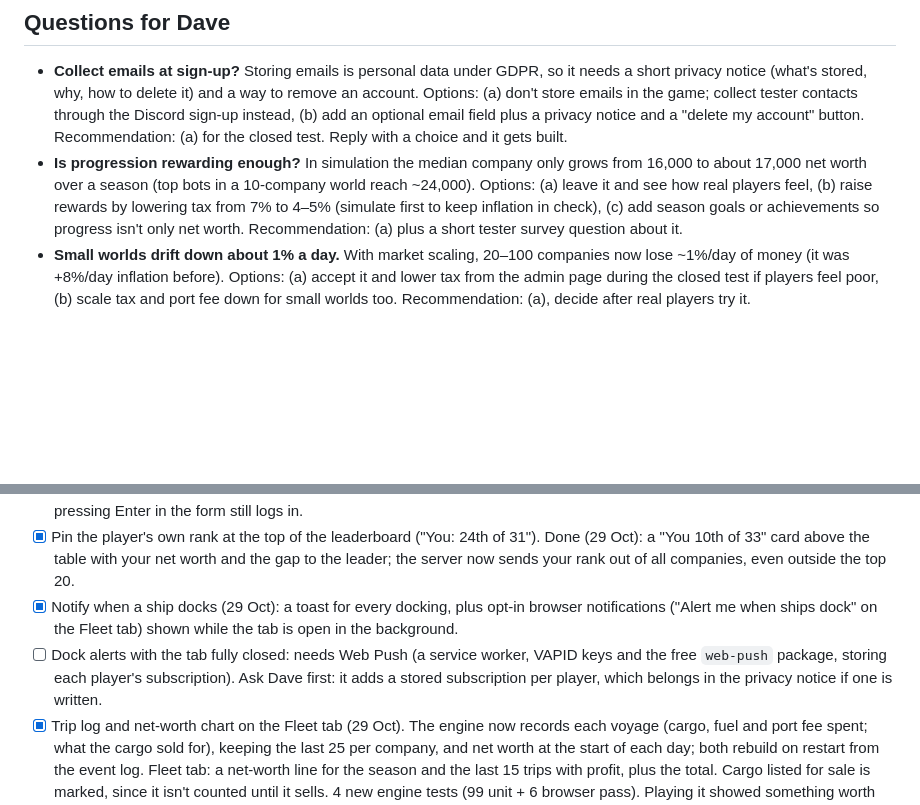
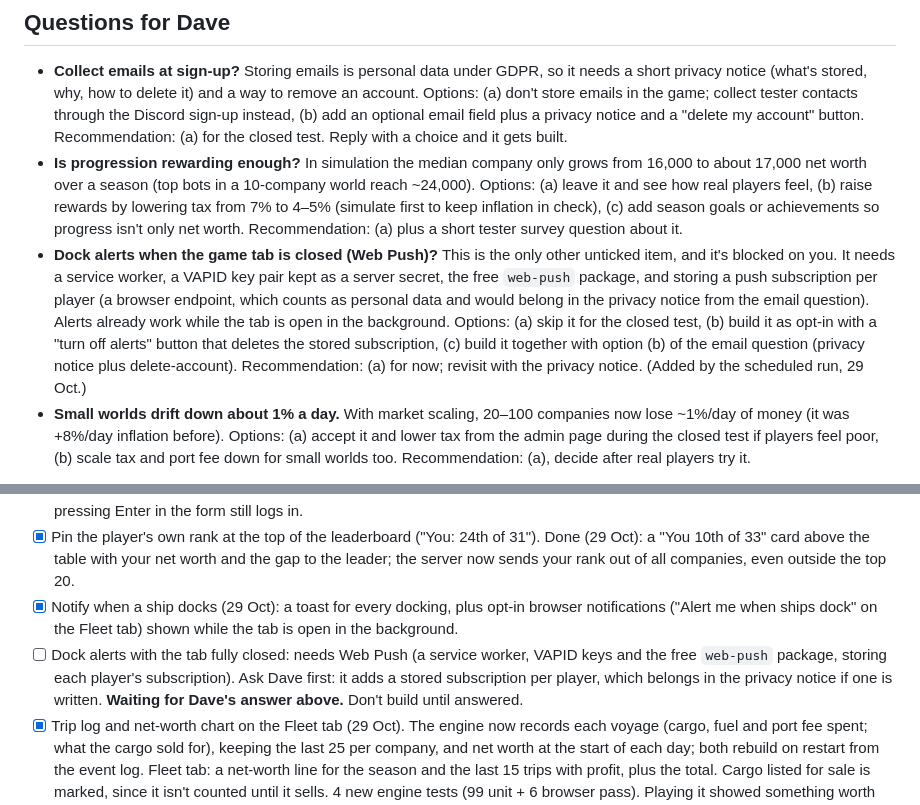
Before and after one commit to callumgbrown-png/manifest, a Markdown page: NEXT_STEPS.md, 2 parts joined by grey strips. Rendered like a GitHub page; blank space fills up the shorter version.

Commit message:
NEXT_STEPS: ask Dave about Web Push dock alerts (both remaining items blocked on decisions)
Co-Authored-By: Claude Opus 5.5 <noreply@anthropic.com>
Claude-Session: https://claude.ai/code/session_01VziFD23FcDxNwe5BYvZgyX

```diff
--- a/NEXT_STEPS.md
+++ b/NEXT_STEPS.md
@@ -5,6 +5,7 @@ Queued UI work is under "Next: UI" at the bottom. Items under "Ideas" need Dave'
 ## Questions for Dave
 - **Collect emails at sign-up?** Storing emails is personal data under GDPR, so it needs a short privacy notice (what's stored, why, how to delete it) and a way to remove an account. Options: (a) don't store emails in the game; collect tester contacts through the Discord sign-up instead, (b) add an optional email field plus a privacy notice and a "delete my account" button. Recommendation: (a) for the closed test. Reply with a choice and it gets built.
 - **Is progression rewarding enough?** In simulation the median company only grows from 16,000 to about 17,000 net worth over a season (top bots in a 10-company world reach ~24,000). Options: (a) leave it and see how real players feel, (b) raise rewards by lowering tax from 7% to 4–5% (simulate first to keep inflation in check), (c) add season goals or achievements so progress isn't only net worth. Recommendation: (a) plus a short tester survey question about it.
+- **Dock alerts when the game tab is closed (Web Push)?** This is the only other unticked item, and it's blocked on you. It needs a service worker, a VAPID key pair kept as a server secret, the free `web-push` package, and storing a push subscription per player (a browser endpoint, which counts as personal data and would belong in the privacy notice from the email question). Alerts already work while the tab is open in the background. Options: (a) skip it for the closed test, (b) build it as opt-in with a "turn off alerts" button that deletes the stored subscription, (c) build it together with option (b) of the email question (privacy notice plus delete-account). Recommendation: (a) for now; revisit with the privacy notice. (Added by the scheduled run, 29 Oct.)
 - **Small worlds drift down about 1% a day.** With market scaling, 20–100 companies now lose ~1%/day of money (it was +8%/day inflation before). Options: (a) accept it and lower tax from the admin page during the closed test if players feel poor, (b) scale tax and port fee down for small worlds too. Recommendation: (a), decide after real players try it.
 
 Work top to bottom. Tick items off here and commit with each finished step.
@@ -58,7 +59,7 @@ Work top to bottom. Tick items off here and commit with each finished step.
 - [x] Make "Found a company" the primary sign-in button. Done (29 Oct): it is the green button; "Log in" is outlined but stays first, so pressing Enter in the form still logs in.
 - [x] Pin the player's own rank at the top of the leaderboard ("You: 24th of 31"). Done (29 Oct): a "You 10th of 33" card above the table with your net worth and the gap to the leader; the server now sends your rank out of all companies, even outside the top 20.
 - [x] Notify when a ship docks (29 Oct): a toast for every docking, plus opt-in browser notifications ("Alert me when ships dock" on the Fleet tab) shown while the tab is open in the background.
-- [ ] Dock alerts with the tab fully closed: needs Web Push (a service worker, VAPID keys and the free `web-push` package, storing each player's subscription). Ask Dave first: it adds a stored subscription per player, which belongs in the privacy notice if one is written.
+- [ ] Dock alerts with the tab fully closed: needs Web Push (a service worker, VAPID keys and the free `web-push` package, storing each player's subscription). Ask Dave first: it adds a stored subscription per player, which belongs in the privacy notice if one is written. **Waiting for Dave's answer above.** Don't build until answered.
 - [x] Trip log and net-worth chart on the Fleet tab (29 Oct). The engine now records each voyage (cargo, fuel and port fee spent; what the cargo sold for), keeping the last 25 per company, and net worth at the start of each day; both rebuild on restart from the event log. Fleet tab: a net-worth line for the season and the last 15 trips with profit, plus the total. Cargo listed for sale is marked, since it isn't counted until it sells. 4 new engine tests (99 unit + 6 browser pass). Playing it showed something worth knowing: empty return legs (about -280 each) can cancel out the loaded trips, which players can now see.
 
 ## Ideas (ask Dave before building; they change the economy or cost money)
```
